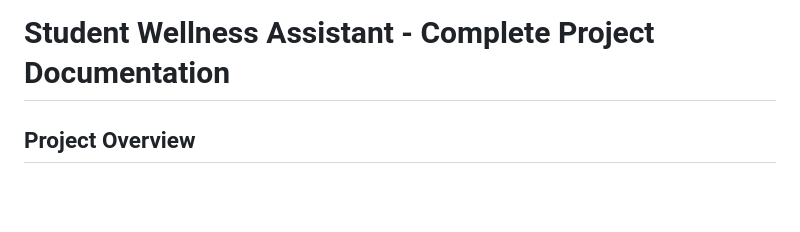
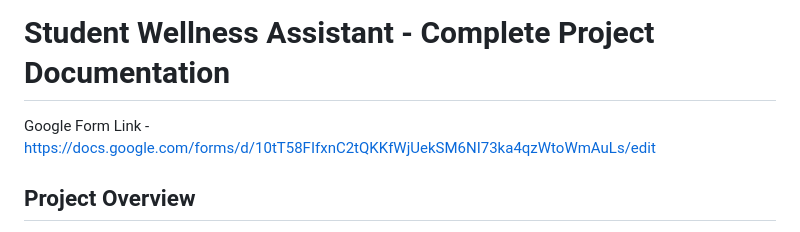
Before and after one commit to aryachadha/AI-Health-Tracker, a Markdown page: README.md, the part around the change. Drawn GitHub-style; blank space fills up the shorter version.

Commit message:
Include Google Form link in README
Added Google Form link to project documentation.

```diff
--- a/README.md
+++ b/README.md
@@ -1,4 +1,5 @@
 # Student Wellness Assistant - Complete Project Documentation
+Google Form Link - https://docs.google.com/forms/d/10tT58FIfxnC2tQKKfWjUekSM6NI73ka4qzWtoWmAuLs/edit
 
 ## Project Overview
 
```
